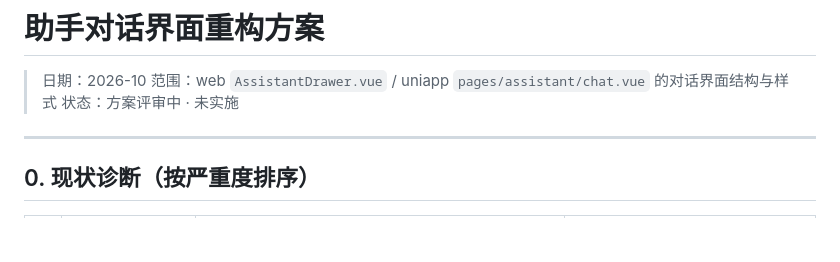
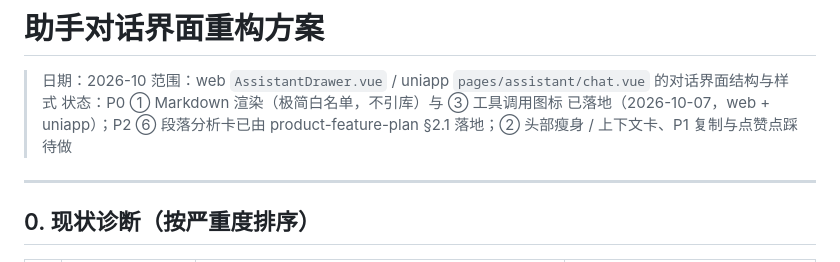
Before and after one commit to LINVCER/aigc-multimodal-detection, a Markdown page: docs/design/202610-assistant-chat-ui-redesign.md, the part around the change. GitHub-like rendering; blank space fills up the shorter version.

```diff
--- a/docs/design/202610-assistant-chat-ui-redesign.md
+++ b/docs/design/202610-assistant-chat-ui-redesign.md
@@ -2,7 +2,7 @@
 
 > 日期：2026-10
 > 范围：web `AssistantDrawer.vue` / uniapp `pages/assistant/chat.vue` 的对话界面结构与样式
-> 状态：方案评审中 · 未实施
+> 状态：P0 ① Markdown 渲染（极简白名单，不引库）与 ③ 工具调用图标 已落地（2026-10-07，web + uniapp）；P2 ⑥ 段落分析卡已由 product-feature-plan §2.1 落地；② 头部瘦身 / 上下文卡、P1 复制与点赞点踩 待做
 
 ---
 
```
Also changed, not shown: docs/design/202610-knowledge-base-retrieval-plan.md (+1 -1 lines), 1 other file.
